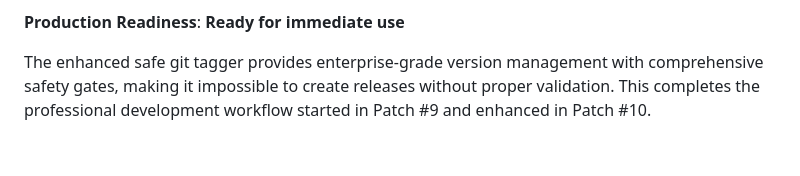
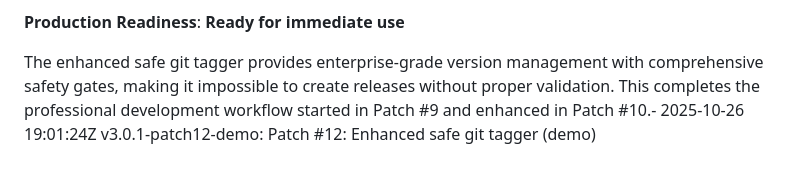
Before and after one commit to HanzoRazer/emo-options-bot, a Markdown page: PATCH12_COMPLETION.md, the part around the change. Rendered like a GitHub page.

Commit message:
Update PATCH12_COMPLETION.md with demo tag entry

```diff
--- a/PATCH12_COMPLETION.md
+++ b/PATCH12_COMPLETION.md
@@ -185,4 +185,4 @@ $ python tools/git_tag_helper.py --dry-run --bump minor --pre rc.1 --changelog C
 
 **Production Readiness**: **Ready for immediate use**
 
-The enhanced safe git tagger provides enterprise-grade version management with comprehensive safety gates, making it impossible to create releases without proper validation. This completes the professional development workflow started in Patch #9 and enhanced in Patch #10.
+The enhanced safe git tagger provides enterprise-grade version management with comprehensive safety gates, making it impossible to create releases without proper validation. This completes the professional development workflow started in Patch #9 and enhanced in Patch #10.- 2025-10-26 19:01:24Z v3.0.1-patch12-demo: Patch #12: Enhanced safe git tagger (demo)
```
